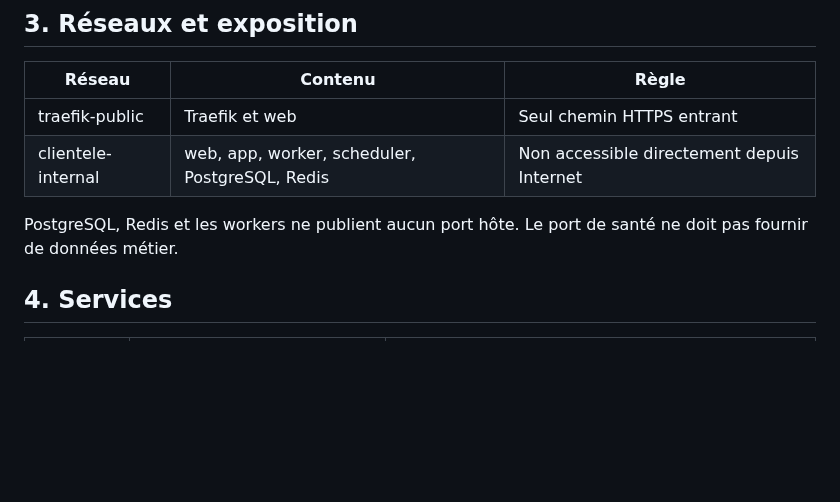
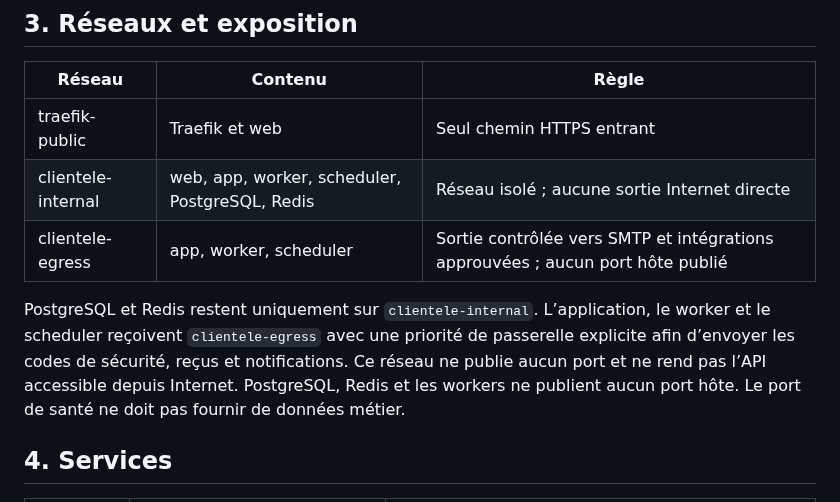
Before and after one commit to moisealexdocteur/clientele-group-erp, a Markdown page: docs/07_Exploitation_et_deploiement.md, the part around the change. Rendered like a GitHub page; blank space fills up the shorter version.

Commit message:
docs: décrit la sortie SMTP isolée

```diff
--- a/docs/07_Exploitation_et_deploiement.md
+++ b/docs/07_Exploitation_et_deploiement.md
@@ -36,9 +36,10 @@ Le tableau de bord Traefik, PostgreSQL, Redis et les ports applicatifs ne sont j
 | Réseau | Contenu | Règle |
 | --- | --- | --- |
 | traefik-public | Traefik et web | Seul chemin HTTPS entrant |
-| clientele-internal | web, app, worker, scheduler, PostgreSQL, Redis | Non accessible directement depuis Internet |
+| clientele-internal | web, app, worker, scheduler, PostgreSQL, Redis | Réseau isolé ; aucune sortie Internet directe |
+| clientele-egress | app, worker, scheduler | Sortie contrôlée vers SMTP et intégrations approuvées ; aucun port hôte publié |
 
-PostgreSQL, Redis et les workers ne publient aucun port hôte. Le port de santé ne doit pas fournir de données métier.
+PostgreSQL et Redis restent uniquement sur `clientele-internal`. L’application, le worker et le scheduler reçoivent `clientele-egress` avec une priorité de passerelle explicite afin d’envoyer les codes de sécurité, reçus et notifications. Ce réseau ne publie aucun port et ne rend pas l’API accessible depuis Internet. PostgreSQL, Redis et les workers ne publient aucun port hôte. Le port de santé ne doit pas fournir de données métier.
 
 ## 4. Services
 
```
